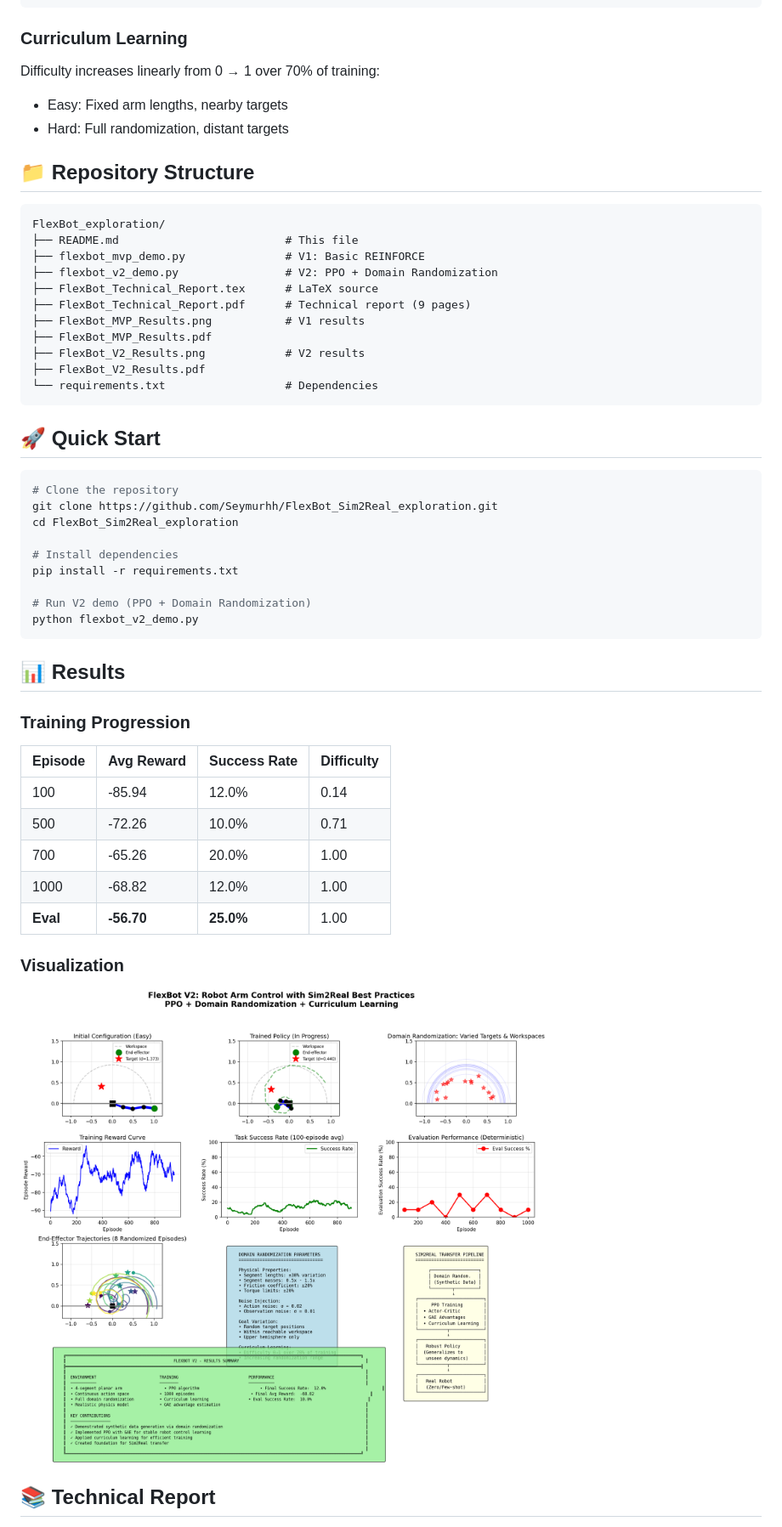
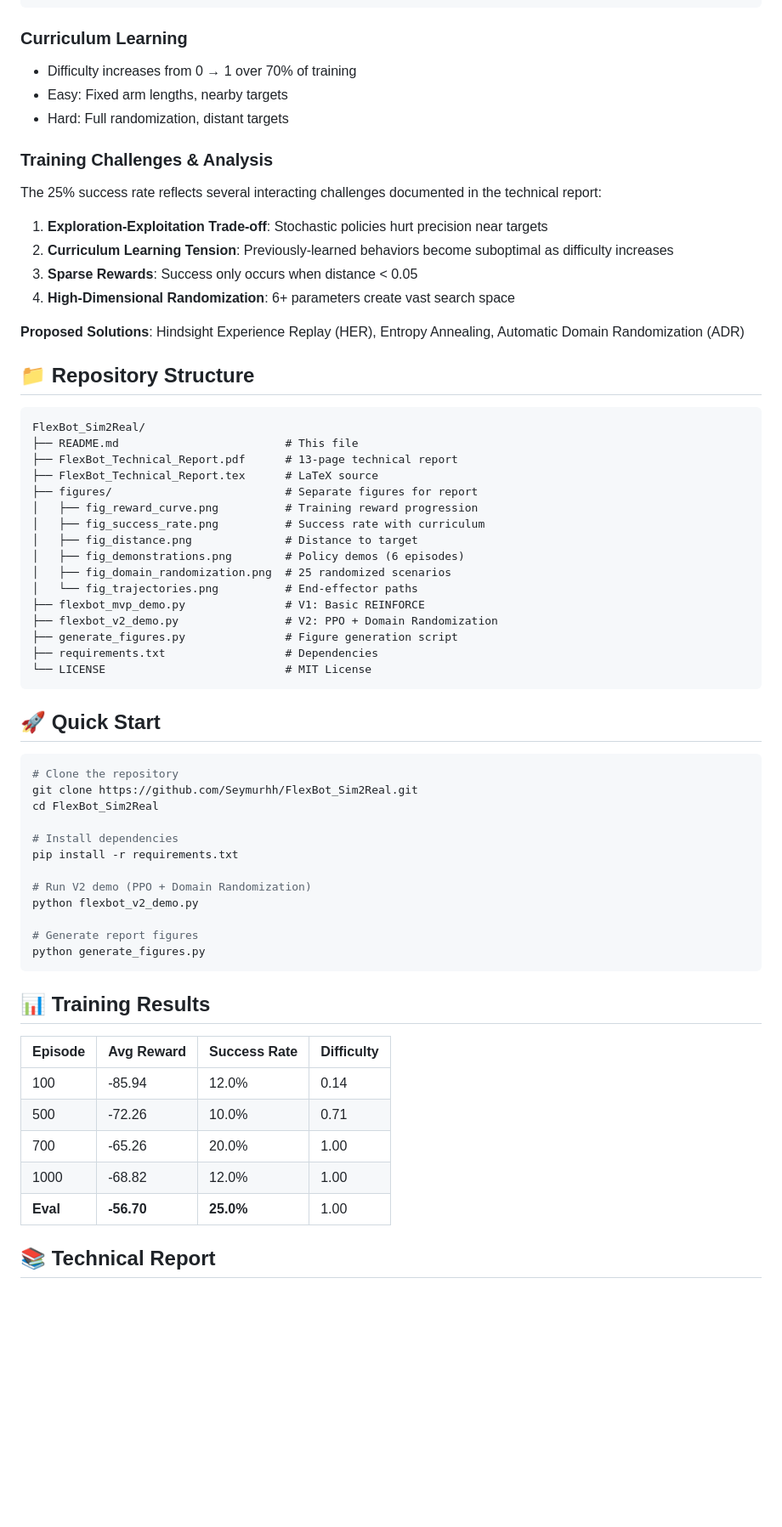
Before and after one commit to Seymurhh/FlexBot_Sim2Real, a Markdown page: README.md, the part around one of its changes. Shown at 85% size. Rendered like a GitHub page; blank space fills up the shorter version.

Commit message:
Update README with detailed figures and analysis

````diff
--- a/README.md
+++ b/README.md
@@ -39,44 +55,60 @@ where:
 ```
 
 ### Curriculum Learning
-
-Difficulty increases linearly from 0 → 1 over 70% of training:
+- Difficulty increases from 0 → 1 over 70% of training
 - Easy: Fixed arm lengths, nearby targets
 - Hard: Full randomization, distant targets
+
+### Training Challenges & Analysis
+
+The 25% success rate reflects several interacting challenges documented in the technical report:
+
+1. **Exploration-Exploitation Trade-off**: Stochastic policies hurt precision near targets
+2. **Curriculum Learning Tension**: Previously-learned behaviors become suboptimal as difficulty increases
+3. **Sparse Rewards**: Success only occurs when distance < 0.05
+4. **High-Dimensional Randomization**: 6+ parameters create vast search space
+
+**Proposed Solutions**: Hindsight Experience Replay (HER), Entropy Annealing, Automatic Domain Randomization (ADR)
 
 ## 📁 Repository Structure
 
 ```
-FlexBot_exploration/
+FlexBot_Sim2Real/
 ├── README.md                         # This file
+├── FlexBot_Technical_Report.pdf      # 13-page technical report
+├── FlexBot_Technical_Report.tex      # LaTeX source
+├── figures/                          # Separate figures for report
+│   ├── fig_reward_curve.png          # Training reward progression
+│   ├── fig_success_rate.png          # Success rate with curriculum
+│   ├── fig_distance.png              # Distance to target
+│   ├── fig_demonstrations.png        # Policy demos (6 episodes)
+│   ├── fig_domain_randomization.png  # 25 randomized scenarios
+│   └── fig_trajectories.png          # End-effector paths
 ├── flexbot_mvp_demo.py               # V1: Basic REINFORCE
 ├── flexbot_v2_demo.py                # V2: PPO + Domain Randomization
-├── FlexBot_Technical_Report.tex      # LaTeX source
-├── FlexBot_Technical_Report.pdf      # Technical report (9 pages)
-├── FlexBot_MVP_Results.png           # V1 results
-├── FlexBot_MVP_Results.pdf
-├── FlexBot_V2_Results.png            # V2 results
-├── FlexBot_V2_Results.pdf
-└── requirements.txt                  # Dependencies
+├── generate_figures.py               # Figure generation script
+├── requirements.txt                  # Dependencies
+└── LICENSE                           # MIT License
 ```
 
 ## 🚀 Quick Start
 
 ```bash
 # Clone the repository
-git clone https://github.com/Seymurhh/FlexBot_Sim2Real_exploration.git
-cd FlexBot_Sim2Real_exploration
+git clone https://github.com/Seymurhh/FlexBot_Sim2Real.git
+cd FlexBot_Sim2Real
 
 # Install dependencies
 pip install -r requirements.txt
 
 # Run V2 demo (PPO + Domain Randomization)
 python flexbot_v2_demo.py
+
+# Generate report figures
+python generate_figures.py
 ```
 
-## 📊 Results
-
-### Training Progression
+## 📊 Training Results
 
 | Episode | Avg Reward | Success Rate | Difficulty |
 |---------|------------|--------------|------------|
@@ -86,9 +118,5 @@ python flexbot_v2_demo.py
 | 1000 | -68.82 | 12.0% | 1.00 |
 | **Eval** | **-56.70** | **25.0%** | 1.00 |
 
-### Visualization
-
-![FlexBot V2 Results](FlexBot_V2_Results.png)
-
 ## 📚 Technical Report
 
````
Also changed, not shown: other parts of README.md (+31 -11 lines).
